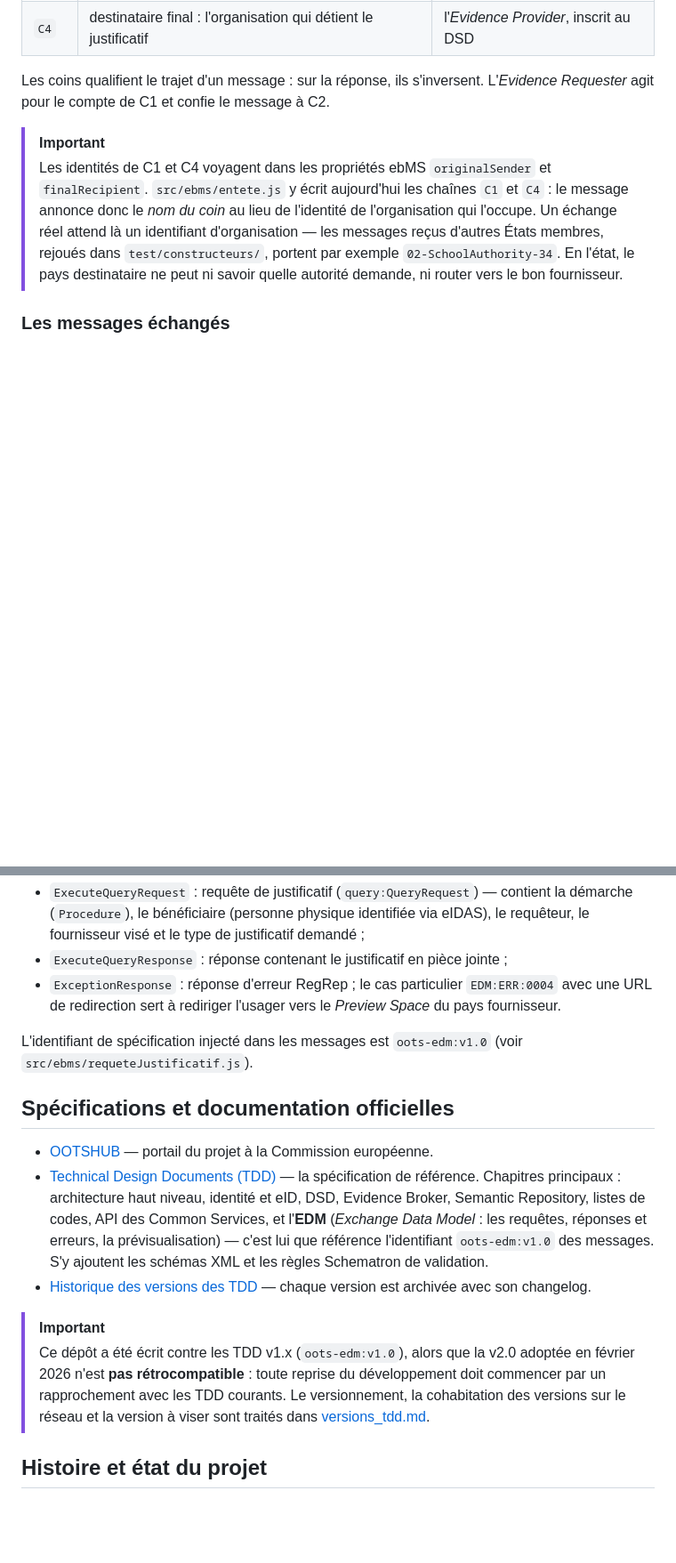
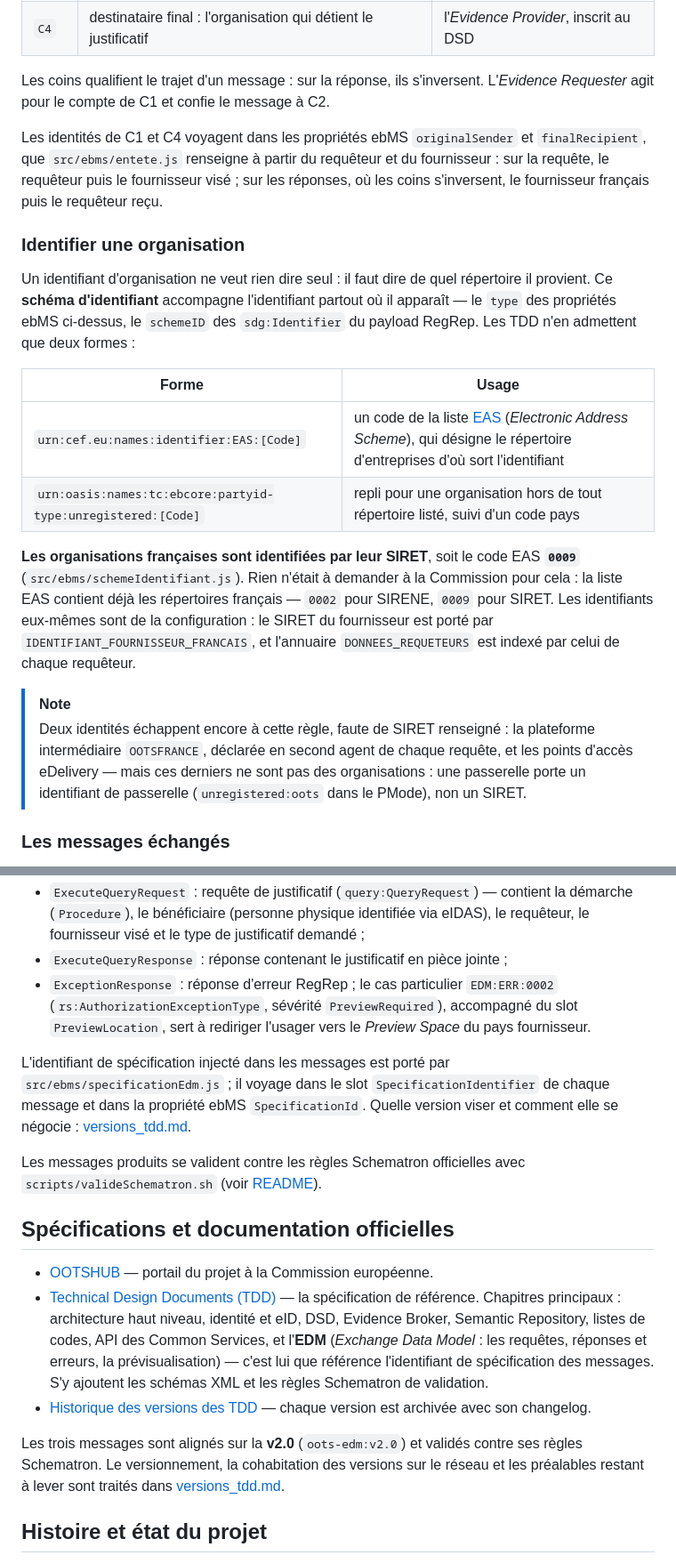
Before and after one commit to numerique-gouv/oots-france, a Markdown page: docs/oots_context.md, 2 parts joined by grey strips. Shown at 89% size. Rendered like a GitHub page; blank space fills up the shorter version.

```diff
--- a/docs/oots_context.md
+++ b/docs/oots_context.md
@@ -64,15 +64,38 @@ Un message eDelivery traverse quatre coins. Pour une requête de justificatif :
 Les coins qualifient le trajet d'un message : sur la réponse, ils s'inversent.
 L'*Evidence Requester* agit pour le compte de C1 et confie le message à C2.
 
-> [!IMPORTANT]
-> Les identités de C1 et C4 voyagent dans les propriétés ebMS `originalSender`
-> et `finalRecipient`. `src/ebms/entete.js` y écrit aujourd'hui les chaînes
-> `C1` et `C4` : le message annonce donc le *nom du coin* au lieu de l'identité
-> de l'organisation qui l'occupe. Un échange réel attend là un identifiant
-> d'organisation — les messages reçus d'autres États membres, rejoués dans
-> `test/constructeurs/`, portent par exemple `02-SchoolAuthority-34`. En
-> l'état, le pays destinataire ne peut ni savoir quelle autorité demande, ni
-> router vers le bon fournisseur.
+Les identités de C1 et C4 voyagent dans les propriétés ebMS `originalSender` et
+`finalRecipient`, que `src/ebms/entete.js` renseigne à partir du requêteur et du
+fournisseur : sur la requête, le requêteur puis le fournisseur visé ; sur les
+réponses, où les coins s'inversent, le fournisseur français puis le requêteur
+reçu.
+
+### Identifier une organisation
+
+Un identifiant d'organisation ne veut rien dire seul : il faut dire de quel
+répertoire il provient. Ce **schéma d'identifiant** accompagne l'identifiant
+partout où il apparaît — le `type` des propriétés ebMS ci-dessus, le `schemeID`
+des `sdg:Identifier` du payload RegRep. Les TDD n'en admettent que deux formes :
+
+| Forme | Usage |
+| --- | --- |
+| `urn:cef.eu:names:identifier:EAS:[Code]` | un code de la liste [EAS](https://ec.europa.eu/digital-building-blocks/sites/spaces/DIGITAL/pages/467109633/Code+lists) (*Electronic Address Scheme*), qui désigne le répertoire d'entreprises d'où sort l'identifiant |
+| `urn:oasis:names:tc:ebcore:partyid-type:unregistered:[Code]` | repli pour une organisation hors de tout répertoire listé, suivi d'un code pays |
+
+**Les organisations françaises sont identifiées par leur SIRET**, soit le code
+EAS **`0009`** (`src/ebms/schemeIdentifiant.js`). Rien n'était à demander à la
+Commission pour cela : la liste EAS contient déjà les répertoires français —
+`0002` pour SIRENE, `0009` pour SIRET. Les identifiants eux-mêmes sont de la
+configuration : le SIRET du fournisseur est porté par
+`IDENTIFIANT_FOURNISSEUR_FRANCAIS`, et l'annuaire `DONNEES_REQUETEURS` est
+indexé par celui de chaque requêteur.
+
+> [!NOTE]
+> Deux identités échappent encore à cette règle, faute de SIRET renseigné : la
+> plateforme intermédiaire `OOTSFRANCE`, déclarée en second agent de chaque
+> requête, et les points d'accès eDelivery — mais ces derniers ne sont pas des
+> organisations : une passerelle porte un identifiant de passerelle
+> (`unregistered:oots` dans le PMode), non un SIRET.
 
 ### Les messages échangés
 
@@ -93,11 +116,17 @@ Trois messages circulent :
   justificatif demandé ;
 - `ExecuteQueryResponse` : réponse contenant le justificatif en pièce jointe ;
 - `ExceptionResponse` : réponse d'erreur RegRep ; le cas particulier
-  `EDM:ERR:0004` avec une URL de redirection sert à rediriger l'usager vers le
+  `EDM:ERR:0002` (`rs:AuthorizationExceptionType`, sévérité `PreviewRequired`),
+  accompagné du slot `PreviewLocation`, sert à rediriger l'usager vers le
   *Preview Space* du pays fournisseur.
 
-L'identifiant de spécification injecté dans les messages est `oots-edm:v1.0`
-(voir `src/ebms/requeteJustificatif.js`).
+L'identifiant de spécification injecté dans les messages est porté par
+`src/ebms/specificationEdm.js` ; il voyage dans le slot `SpecificationIdentifier`
+de chaque message et dans la propriété ebMS `SpecificationId`. Quelle version
+viser et comment elle se négocie : [versions_tdd.md](versions_tdd.md).
+
+Les messages produits se valident contre les règles Schematron officielles avec
+`scripts/valideSchematron.sh` (voir [README](../README.md#validation-des-messages-contre-les-règles-des-tdd)).
 
 ## Spécifications et documentation officielles
 
@@ -108,17 +137,15 @@ L'identifiant de spécification injecté dans les messages est `oots-edm:v1.0`
   niveau, identité et eID, DSD, Evidence Broker, Semantic Repository, listes de
   codes, API des Common Services, et l'**EDM** (*Exchange Data Model* : les
   requêtes, réponses et erreurs, la prévisualisation) — c'est lui que
-  référence l'identifiant `oots-edm:v1.0` des messages. S'y ajoutent les
+  référence l'identifiant de spécification des messages. S'y ajoutent les
   schémas XML et les règles Schematron de validation.
 - [Historique des versions des TDD](https://ec.europa.eu/digital-building-blocks/sites/display/TDD/OOTS+Technical+Design+Documents+Releases) —
   chaque version est archivée avec son changelog.
 
-> [!IMPORTANT]
-> Ce dépôt a été écrit contre les TDD v1.x (`oots-edm:v1.0`), alors que la
-> v2.0 adoptée en février 2026 n'est **pas rétrocompatible** : toute reprise du
-> développement doit commencer par un rapprochement avec les TDD courants. Le
-> versionnement, la cohabitation des versions sur le réseau et la version à
-> viser sont traités dans [versions_tdd.md](versions_tdd.md).
+Les trois messages sont alignés sur la **v2.0** (`oots-edm:v2.0`) et validés
+contre ses règles Schematron. Le versionnement, la cohabitation des versions sur
+le réseau et les préalables restant à lever sont traités dans
+[versions_tdd.md](versions_tdd.md).
 
 ## Histoire et état du projet
 
```
Also changed, not shown: other parts of docs/oots_context.md (+15 -7 lines), docs/versions_tdd.md (+27 -24 lines).
